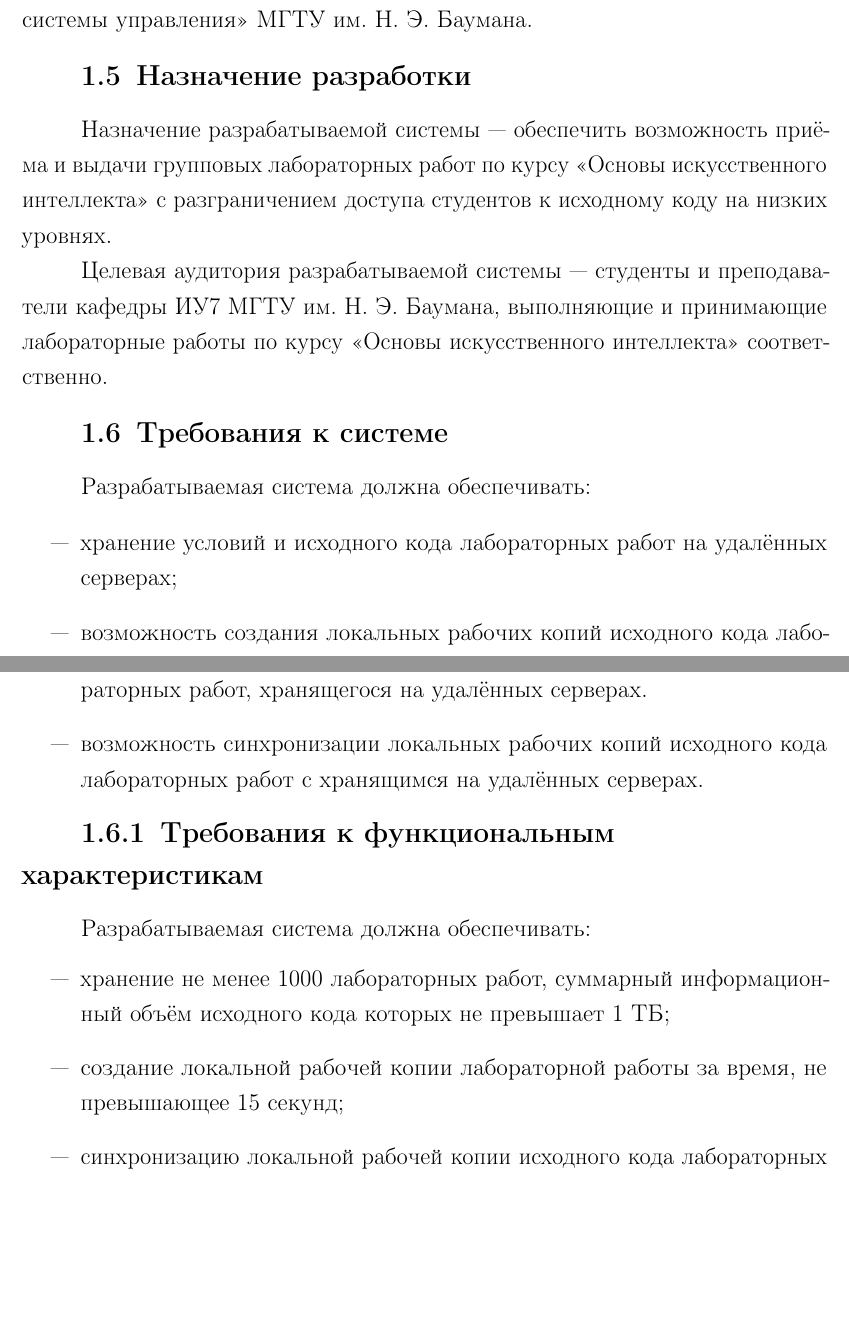
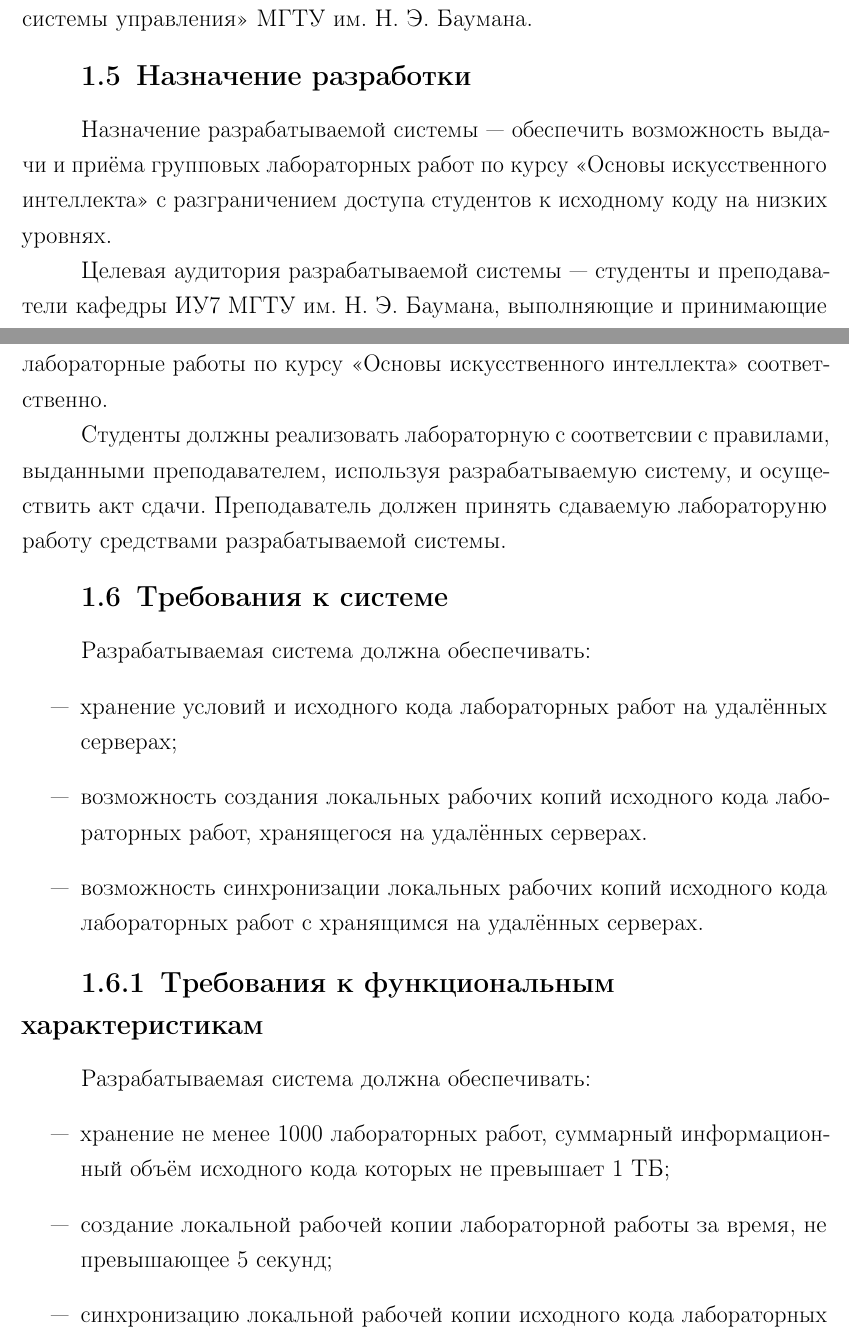
Before and after one commit to Inspirate789/bpla, a LaTeX document (docs/spec.tex): two parts of pages 4 and 5 of 10 before the commit and two parts of pages 4 and 5 of 11 after it, joined at a grey line, cut so that both start at the same text, the shorter picture padded with empty space. Compiled offline with pdfLaTeX.

```diff
--- a/docs/spec.tex
+++ b/docs/spec.tex
@@ -179,6 +181,11 @@
   преподаватели кафедры ИУ7 МГТУ~им.~Н.~Э.~Баумана, выполняющие и
   принимающие лабораторные работы по курсу <<Основы искусственного
   интеллекта>> соответственно.
+
+  Студенты должны реализовать лабораторную с соответсвии с правилами,
+  выданными преподавателем, используя разрабатываемую систему, и
+  осуществить акт сдачи. Преподаватель должен принять сдаваемую лабораторуню
+  работу средствами разрабатываемой системы.
 
   \section{Требования к системе}
 
@@ -199,9 +206,9 @@
     \item хранение не менее 1000 лабораторных работ, суммарный
       информационный объём исходного кода которых не превышает 1 ТБ;
     \item создание локальной рабочей копии лабораторной работы за
-      время, не превышающее 15 секунд;
+      время, не превышающее 5 секунд;
     \item синхронизацию локальной рабочей копии исходного кода
-      лабораторных работ за время, не превышающее 15 секунд.
+      лабораторных работ за время, не превышающее 5 секунд.
   \end{itemize}
 
   \subsection{Требования по реализации}
```
Also changed, not shown: docs/spec.tex (11 more changed lines).
